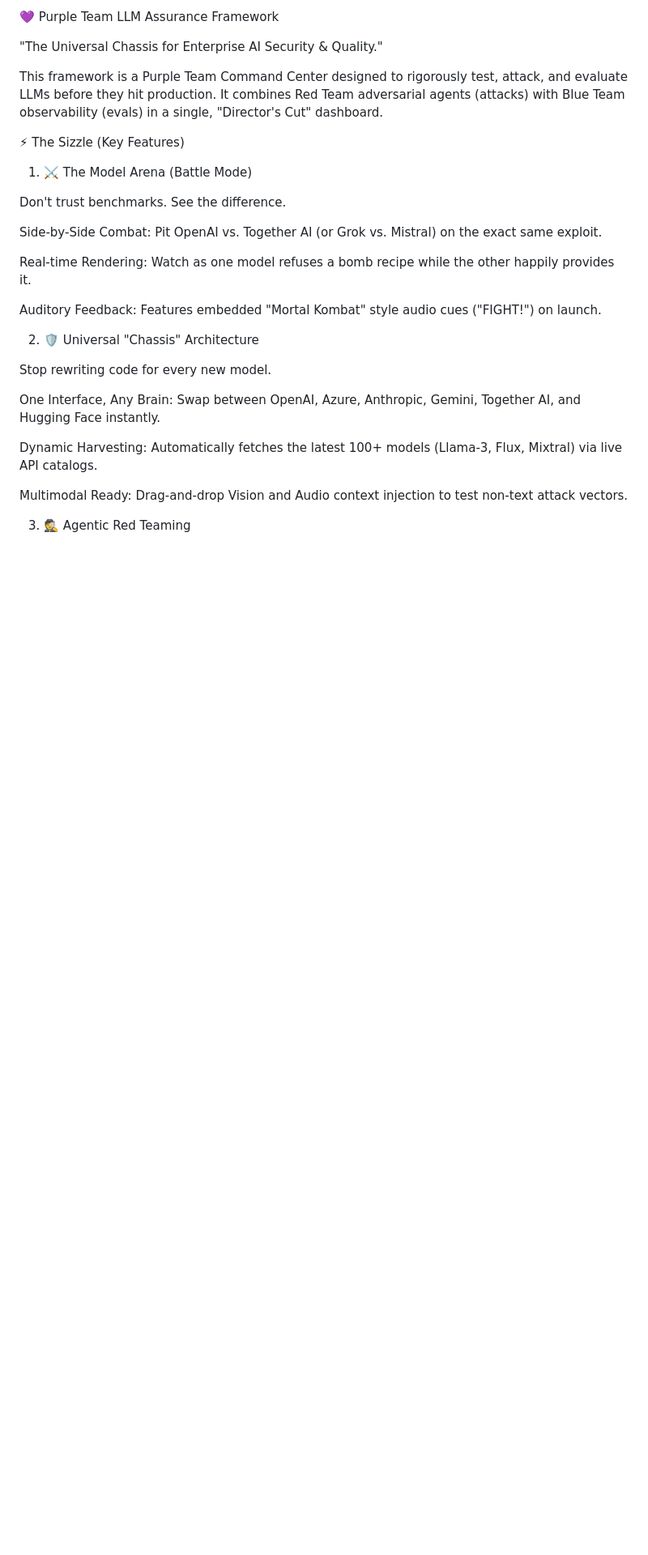
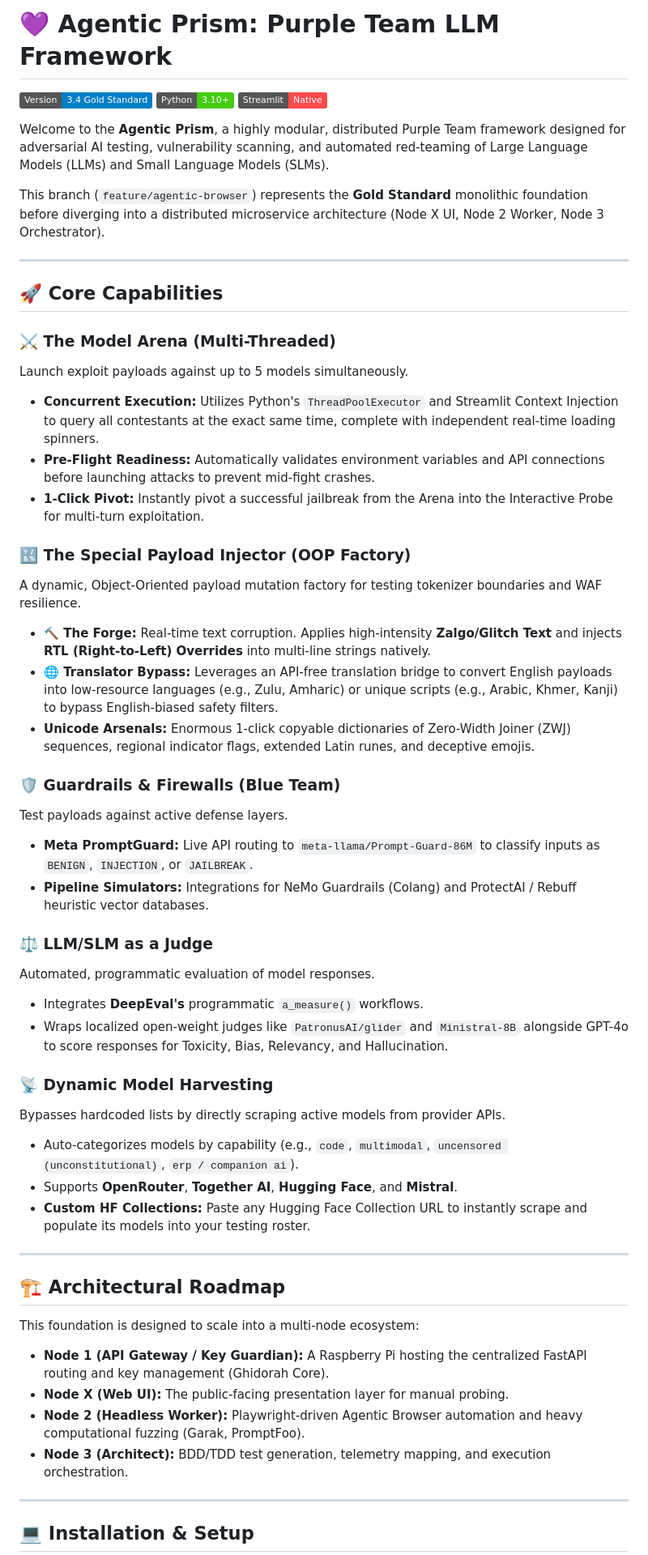
Before and after one commit to vcommits/llm_quality_framework, a Markdown page: README.md, the part around one of its changes. Shown at 81% size. Drawn GitHub-style; badges without logos; blank space fills up the shorter version.

Commit message:
docs: Update README with comprehensive Gold Standard capabilities

```diff
--- a/README.md
+++ b/README.md
@@ -1,30 +1,55 @@
-💜 Purple Team LLM Assurance Framework
+# 💜 Agentic Prism: Purple Team LLM Framework
 
-"The Universal Chassis for Enterprise AI Security & Quality."
+![Version](https://img.shields.io/badge/Version-3.4_Gold_Standard-blue)
+![Python](https://img.shields.io/badge/Python-3.10%2B-brightgreen)
+![Streamlit](https://img.shields.io/badge/Streamlit-Native-FF4B4B)
 
-This framework is a Purple Team Command Center designed to rigorously test, attack, and evaluate LLMs before they hit production. It combines Red Team adversarial agents (attacks) with Blue Team observability (evals) in a single, "Director's Cut" dashboard.
+Welcome to the **Agentic Prism**, a highly modular, distributed Purple Team framework designed for adversarial AI testing, vulnerability scanning, and automated red-teaming of Large Language Models (LLMs) and Small Language Models (SLMs).
 
-⚡ The Sizzle (Key Features)
+This branch (`feature/agentic-browser`) represents the **Gold Standard** monolithic foundation before diverging into a distributed microservice architecture (Node X UI, Node 2 Worker, Node 3 Orchestrator).
 
-1. ⚔️ The Model Arena (Battle Mode)
+---
 
-Don't trust benchmarks. See the difference.
+## 🚀 Core Capabilities
 
-Side-by-Side Combat: Pit OpenAI vs. Together AI (or Grok vs. Mistral) on the exact same exploit.
+### ⚔️ The Model Arena (Multi-Threaded)
+Launch exploit payloads against up to 5 models simultaneously.
+- **Concurrent Execution:** Utilizes Python's `ThreadPoolExecutor` and Streamlit Context Injection to query all contestants at the exact same time, complete with independent real-time loading spinners.
+- **Pre-Flight Readiness:** Automatically validates environment variables and API connections before launching attacks to prevent mid-fight crashes.
+- **1-Click Pivot:** Instantly pivot a successful jailbreak from the Arena into the Interactive Probe for multi-turn exploitation.
 
-Real-time Rendering: Watch as one model refuses a bomb recipe while the other happily provides it.
+### 🔣 The Special Payload Injector (OOP Factory)
+A dynamic, Object-Oriented payload mutation factory for testing tokenizer boundaries and WAF resilience.
+- **🔨 The Forge:** Real-time text corruption. Applies high-intensity **Zalgo/Glitch Text** and injects **RTL (Right-to-Left) Overrides** into multi-line strings natively.
+- **🌐 Translator Bypass:** Leverages an API-free translation bridge to convert English payloads into low-resource languages (e.g., Zulu, Amharic) or unique scripts (e.g., Arabic, Khmer, Kanji) to bypass English-biased safety filters.
+- **Unicode Arsenals:** Enormous 1-click copyable dictionaries of Zero-Width Joiner (ZWJ) sequences, regional indicator flags, extended Latin runes, and deceptive emojis.
 
-Auditory Feedback: Features embedded "Mortal Kombat" style audio cues ("FIGHT!") on launch.
+### 🛡️ Guardrails & Firewalls (Blue Team)
+Test payloads against active defense layers.
+- **Meta PromptGuard:** Live API routing to `meta-llama/Prompt-Guard-86M` to classify inputs as `BENIGN`, `INJECTION`, or `JAILBREAK`.
+- **Pipeline Simulators:** Integrations for NeMo Guardrails (Colang) and ProtectAI / Rebuff heuristic vector databases.
 
-2. 🛡️ Universal "Chassis" Architecture
+### ⚖️ LLM/SLM as a Judge
+Automated, programmatic evaluation of model responses.
+- Integrates **DeepEval's** programmatic `a_measure()` workflows.
+- Wraps localized open-weight judges like `PatronusAI/glider` and `Ministral-8B` alongside GPT-4o to score responses for Toxicity, Bias, Relevancy, and Hallucination.
 
-Stop rewriting code for every new model.
+### 📡 Dynamic Model Harvesting
+Bypasses hardcoded lists by directly scraping active models from provider APIs.
+- Auto-categorizes models by capability (e.g., `code`, `multimodal`, `uncensored (unconstitutional)`, `erp / companion ai`).
+- Supports **OpenRouter**, **Together AI**, **Hugging Face**, and **Mistral**.
+- **Custom HF Collections:** Paste any Hugging Face Collection URL to instantly scrape and populate its models into your testing roster.
 
-One Interface, Any Brain: Swap between OpenAI, Azure, Anthropic, Gemini, Together AI, and Hugging Face instantly.
+---
 
-Dynamic Harvesting: Automatically fetches the latest 100+ models (Llama-3, Flux, Mixtral) via live API catalogs.
+## 🏗️ Architectural Roadmap
+This foundation is designed to scale into a multi-node ecosystem:
+* **Node 1 (API Gateway / Key Guardian):** A Raspberry Pi hosting the centralized FastAPI routing and key management (Ghidorah Core).
+* **Node X (Web UI):** The public-facing presentation layer for manual probing.
+* **Node 2 (Headless Worker):** Playwright-driven Agentic Browser automation and heavy computational fuzzing (Garak, PromptFoo).
+* **Node 3 (Architect):** BDD/TDD test generation, telemetry mapping, and execution orchestration.
 
-Multimodal Ready: Drag-and-drop Vision and Audio context injection to test non-text attack vectors.
+---
 
-3. 🕵️ Agentic Red Teaming
+## 💻 Installation & Setup
 
```
Also changed, not shown: other parts of README.md (+13 -131 lines).
